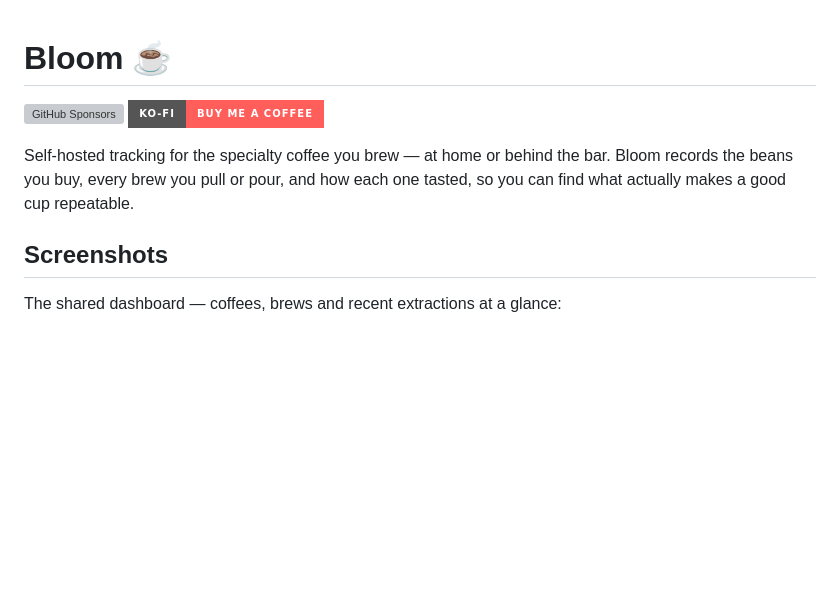
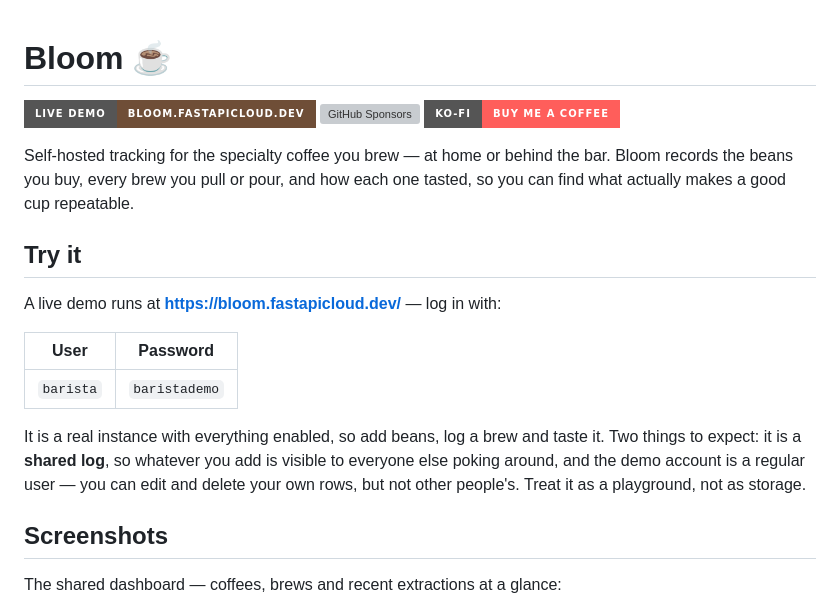
Before and after one commit to jpizquierdo/bloom, a Markdown page: README.md, the part around the change. GitHub-like rendering; badges without logos; blank space fills up the shorter version; grey boxes are pictures that could not be loaded.

Commit message:
docs: link the live demo from the README (#38)

```diff
--- a/README.md
+++ b/README.md
@@ -1,4 +1,5 @@
 # Bloom ☕
+[![Live demo](https://img.shields.io/badge/Live%20demo-bloom.fastapicloud.dev-6F4E37?logo=fastapi&logoColor=white&style=for-the-badge)](https://bloom.fastapicloud.dev/)
 [![GitHub Sponsors](https://img.shields.io/github/sponsors/jpizquierdo?label=Sponsor&logo=github&style=for-the-badge&color=EA4AAA)](https://github.com/sponsors/jpizquierdo)
 [![Ko-fi](https://img.shields.io/badge/Ko--fi-Buy%20me%20a%20coffee-FF5E5B?logo=ko-fi&logoColor=white&style=for-the-badge)](https://ko-fi.com/jpizquierdo)
 
@@ -6,6 +7,19 @@
 Self-hosted tracking for the specialty coffee you brew — at home or behind the bar.
 Bloom records the beans you buy, every brew you pull or pour, and how each one tasted,
 so you can find what actually makes a good cup repeatable.
+
+## Try it
+
+A live demo runs at **<https://bloom.fastapicloud.dev/>** — log in with:
+
+| User | Password |
+|------|----------|
+| `barista` | `baristademo` |
+
+It is a real instance with everything enabled, so add beans, log a brew and taste it.
+Two things to expect: it is a **shared log**, so whatever you add is visible to everyone
+else poking around, and the demo account is a regular user — you can edit and delete your
+own rows, but not other people's. Treat it as a playground, not as storage.
 
 ## Screenshots
 
```
